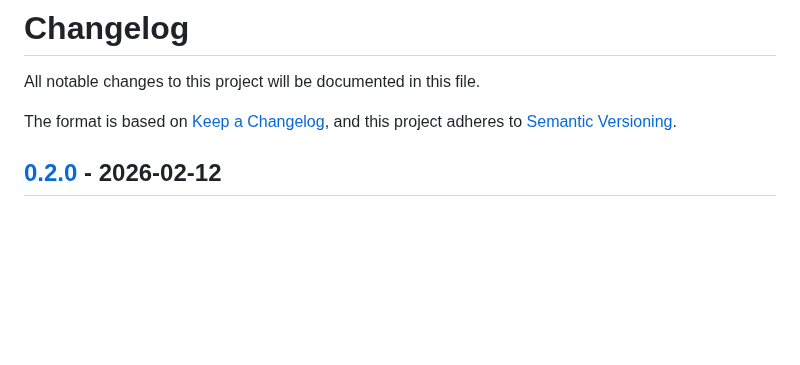
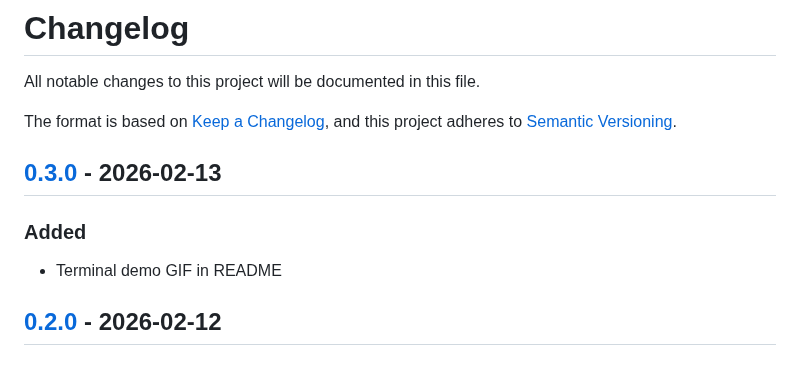
Before and after one commit to otahontas/kanttiinit-cli, a Markdown page: CHANGELOG.md, the part around one of its changes. Rendered like a GitHub page; blank space fills up the shorter version.

```diff
--- a/CHANGELOG.md
+++ b/CHANGELOG.md
@@ -4,6 +4,12 @@ All notable changes to this project will be documented in this file.
 
 The format is based on [Keep a Changelog](https://keepachangelog.com/en/1.0.0/),
 and this project adheres to [Semantic Versioning](https://semver.org/spec/v2.0.0.html).
+
+## [0.3.0] - 2026-02-13
+
+### Added
+
+- Terminal demo GIF in README
 
 ## [0.2.0] - 2026-02-12
 
```
Also changed, not shown: other parts of CHANGELOG.md (+1 -0 lines), README.md (+2 -0 lines), demo.gif (added), 3 other files.
